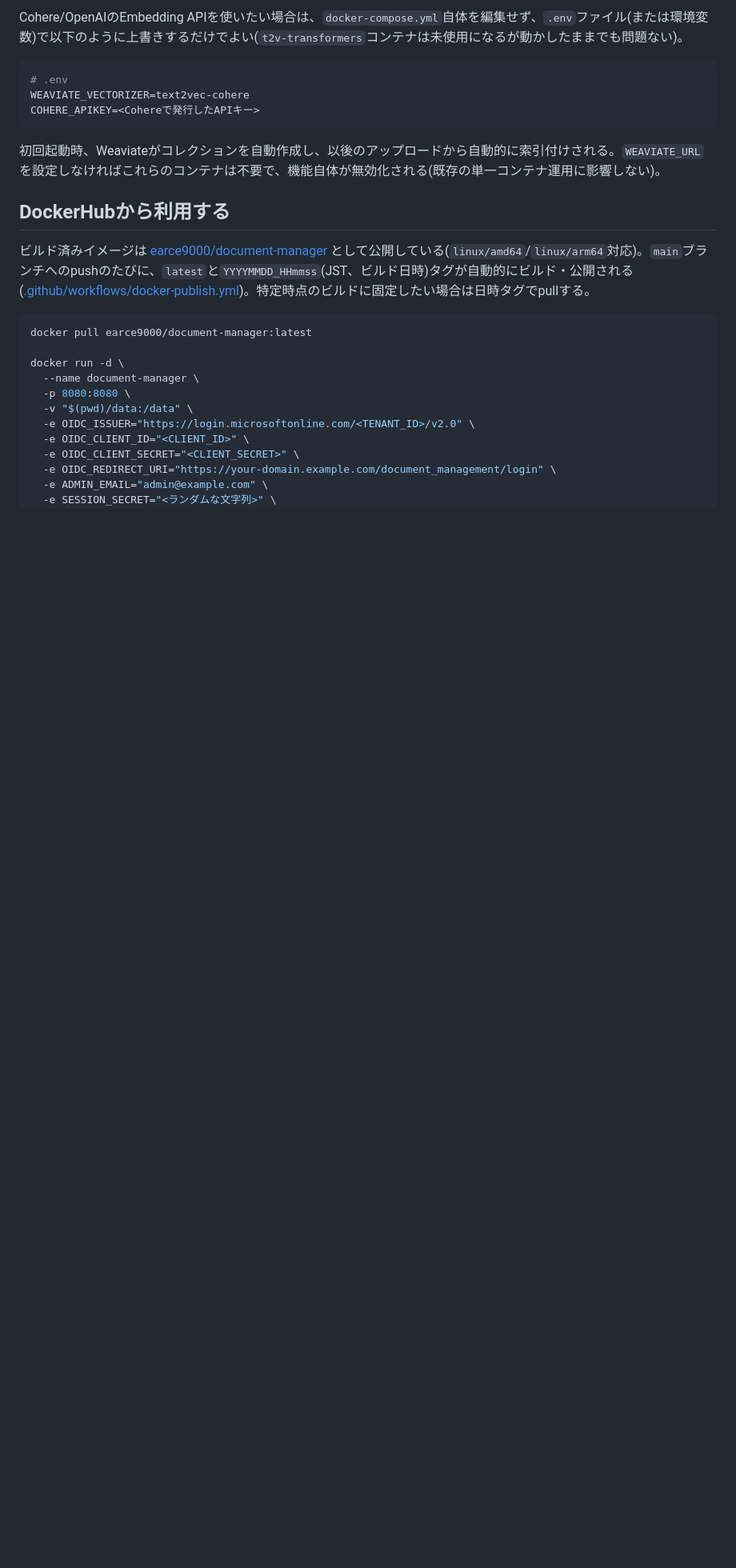
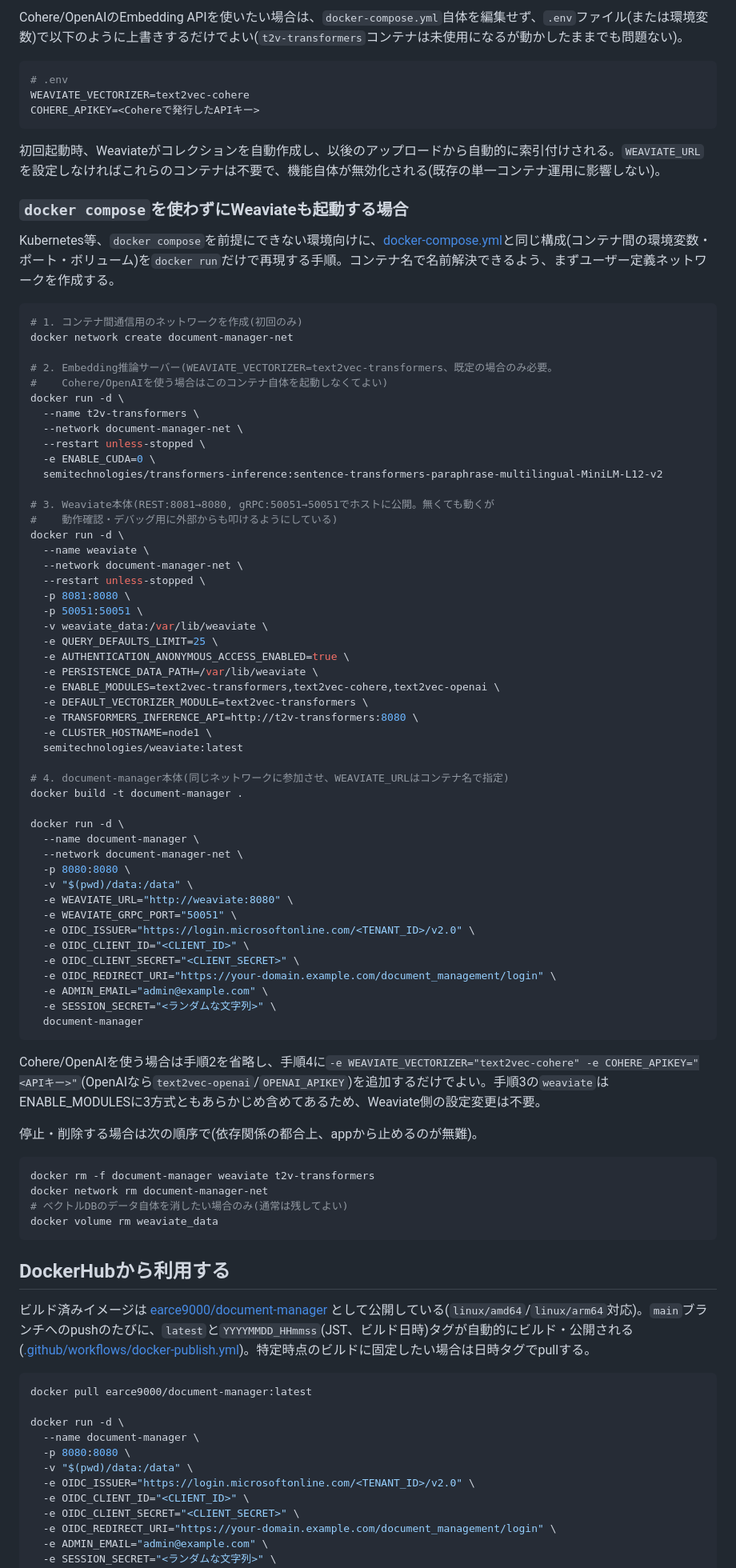
Before and after one commit to EARCE9000/document-manager, a Markdown page: README.md, the part around one of its changes. Shown at 80% size. Drawn GitHub-style; blank space fills up the shorter version.

Commit message:
コンポーズを使わずにWeaviateを起動する手順を追加、README記述のズレを修正
docker composeを前提にできない環境(Kubernetes等)向けに、
docker-compose.ymlと同じ構成をdocker run単体で再現する手順を追加した。
コンテナ間の名前解決のためのユーザー定義ネットワーク作成から、
app/weaviate/t2v-transformersそれぞれのdocker run、Cohere/OpenAI利用時の
差分、後片付け(docker rm/network rm/volume rm)まで一通り記載した。

あわせて、ここまでの一連の変更でREADMEの記述が実態と合わなくなっていた
箇所を修正した:
- パンくずメニューの説明が「文書一覧/タグ体系/アーカイブ」のままで
  プロジェクト・ベクトル索引が抜けていたため追記
- db.jsのテーブル一覧にvector_search_settingsが抜けていたため追記
- AI連携ヘルプの説明に「AIへの指示」セクションの存在と、
  WEAVIATE_URL未設定時はベクトル検索関連の記述が丸ごと省かれる旨を追記

この環境にDockerが無く実際のビルド・起動確認はできていないため、
新しいdocker run手順はdocker-compose.ymlの設定値(イメージタグ・
環境変数・ポート・ボリューム)と1つずつ突き合わせて作成した。
実機での動作確認をお願いしたい。

Co-Authored-By: Claude Sonnet 5 <noreply@anthropic.com>

````diff
--- a/README.md
+++ b/README.md
@@ -181,6 +182,71 @@ COHERE_APIKEY=<Cohereで発行したAPIキー>
 
 初回起動時、Weaviateがコレクションを自動作成し、以後のアップロードから自動的に索引付けされる。`WEAVIATE_URL`を設定しなければこれらのコンテナは不要で、機能自体が無効化される(既存の単一コンテナ運用に影響しない)。
 
+### `docker compose`を使わずにWeaviateも起動する場合
+
+Kubernetes等、`docker compose`を前提にできない環境向けに、[docker-compose.yml](docker-compose.yml)と同じ構成(コンテナ間の環境変数・ポート・ボリューム)を`docker run`だけで再現する手順。コンテナ名で名前解決できるよう、まずユーザー定義ネットワークを作成する。
+
+```bash
+# 1. コンテナ間通信用のネットワークを作成(初回のみ)
+docker network create document-manager-net
+
+# 2. Embedding推論サーバー(WEAVIATE_VECTORIZER=text2vec-transformers、既定の場合のみ必要。
+#    Cohere/OpenAIを使う場合はこのコンテナ自体を起動しなくてよい)
+docker run -d \
+  --name t2v-transformers \
+  --network document-manager-net \
+  --restart unless-stopped \
+  -e ENABLE_CUDA=0 \
+  semitechnologies/transformers-inference:sentence-transformers-paraphrase-multilingual-MiniLM-L12-v2
+
+# 3. Weaviate本体(REST:8081→8080, gRPC:50051→50051でホストに公開。無くても動くが
+#    動作確認・デバッグ用に外部からも叩けるようにしている)
+docker run -d \
+  --name weaviate \
+  --network document-manager-net \
+  --restart unless-stopped \
+  -p 8081:8080 \
+  -p 50051:50051 \
+  -v weaviate_data:/var/lib/weaviate \
+  -e QUERY_DEFAULTS_LIMIT=25 \
+  -e AUTHENTICATION_ANONYMOUS_ACCESS_ENABLED=true \
+  -e PERSISTENCE_DATA_PATH=/var/lib/weaviate \
+  -e ENABLE_MODULES=text2vec-transformers,text2vec-cohere,text2vec-openai \
+  -e DEFAULT_VECTORIZER_MODULE=text2vec-transformers \
+  -e TRANSFORMERS_INFERENCE_API=http://t2v-transformers:8080 \
+  -e CLUSTER_HOSTNAME=node1 \
+  semitechnologies/weaviate:latest
+
+# 4. document-manager本体(同じネットワークに参加させ、WEAVIATE_URLはコンテナ名で指定)
+docker build -t document-manager .
+
+docker run -d \
+  --name document-manager \
+  --network document-manager-net \
+  -p 8080:8080 \
+  -v "$(pwd)/data:/data" \
+  -e WEAVIATE_URL="http://weaviate:8080" \
+  -e WEAVIATE_GRPC_PORT="50051" \
+  -e OIDC_ISSUER="https://login.microsoftonline.com/<TENANT_ID>/v2.0" \
+  -e OIDC_CLIENT_ID="<CLIENT_ID>" \
+  -e OIDC_CLIENT_SECRET="<CLIENT_SECRET>" \
+  -e OIDC_REDIRECT_URI="https://your-domain.example.com/document_management/login" \
+  -e ADMIN_EMAIL="admin@example.com" \
+  -e SESSION_SECRET="<ランダムな文字列>" \
+  document-manager
+```
+
+Cohere/OpenAIを使う場合は手順2を省略し、手順4に`-e WEAVIATE_VECTORIZER="text2vec-cohere" -e COHERE_APIKEY="<APIキー>"`(OpenAIなら`text2vec-openai`/`OPENAI_APIKEY`)を追加するだけでよい。手順3の`weaviate`はENABLE_MODULESに3方式ともあらかじめ含めてあるため、Weaviate側の設定変更は不要。
+
+停止・削除する場合は次の順序で(依存関係の都合上、appから止めるのが無難)。
+
+```bash
+docker rm -f document-manager weaviate t2v-transformers
+docker network rm document-manager-net
+# ベクトルDBのデータ自体を消したい場合のみ(通常は残してよい)
+docker volume rm weaviate_data
+```
+
 ## DockerHubから利用する
 
 ビルド済みイメージは [earce9000/document-manager](https://hub.docker.com/r/earce9000/document-manager) として公開している(`linux/amd64`/`linux/arm64`対応)。`main`ブランチへのpushのたびに、`latest`と`YYYYMMDD_HHmmss`(JST、ビルド日時)タグが自動的にビルド・公開される([.github/workflows/docker-publish.yml](.github/workflows/docker-publish.yml))。特定時点のビルドに固定したい場合は日時タグでpullする。
````
Also changed, not shown: other parts of README.md (+4 -3 lines).
